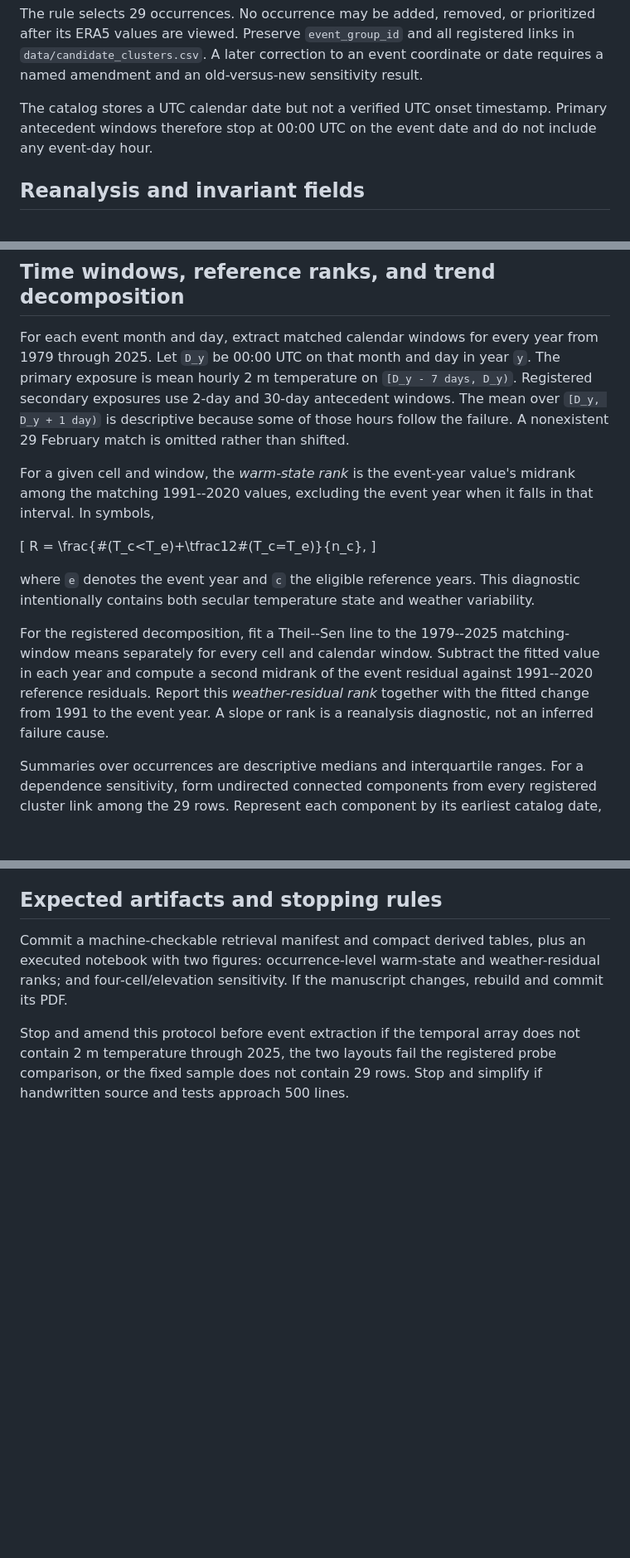
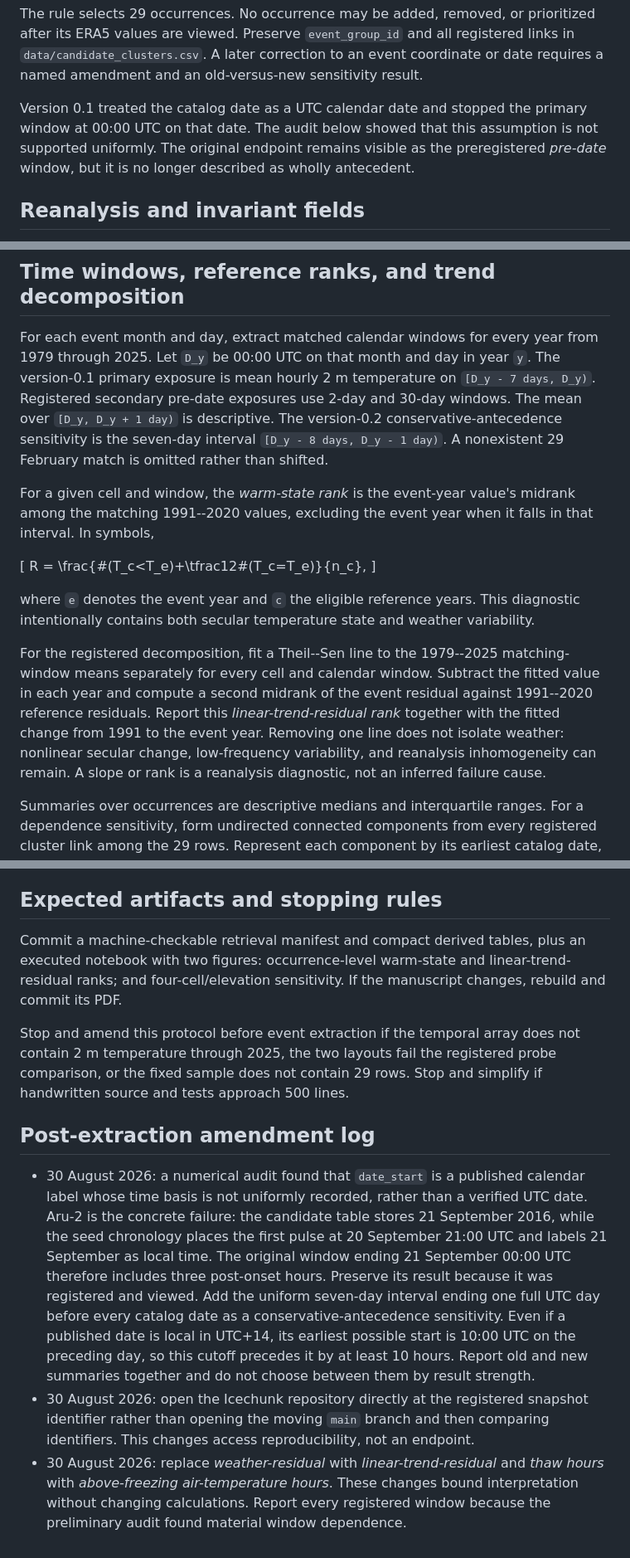
Before and after one commit to bradlipovsky/mass-movements, a Markdown page: protocol/reanalysis-pilot.md, 3 parts joined by grey strips. Shown at 83% size. Rendered like a GitHub page; blank space fills up the shorter version.

Commit message:
Register ERA5 pilot audit sensitivities

```diff
--- a/protocol/reanalysis-pilot.md
+++ b/protocol/reanalysis-pilot.md
@@ -30,9 +32,11 @@ registered links in `data/candidate_clusters.csv`. A later correction to an
 event coordinate or date requires a named amendment and an old-versus-new
 sensitivity result.
 
-The catalog stores a UTC calendar date but not a verified UTC onset timestamp.
-Primary antecedent windows therefore stop at 00:00 UTC on the event date and do
-not include any event-day hour.
+Version 0.1 treated the catalog date as a UTC calendar date and stopped the
+primary window at 00:00 UTC on that date. The audit below showed that this
+assumption is not supported uniformly. The original endpoint remains visible
+as the preregistered *pre-date* window, but it is no longer described as wholly
+antecedent.
 
 ## Reanalysis and invariant fields
 
@@ -74,11 +78,12 @@ the source array before indexing.
 
 For each event month and day, extract matched calendar windows for every year
 from 1979 through 2025. Let `D_y` be 00:00 UTC on that month and day in year
-`y`. The primary exposure is mean hourly 2 m temperature on
-`[D_y - 7 days, D_y)`. Registered secondary exposures use 2-day and 30-day
-antecedent windows. The mean over `[D_y, D_y + 1 day)` is descriptive because
-some of those hours follow the failure. A nonexistent 29 February match is
-omitted rather than shifted.
+`y`. The version-0.1 primary exposure is mean hourly 2 m temperature on
+`[D_y - 7 days, D_y)`. Registered secondary pre-date exposures use 2-day and
+30-day windows. The mean over `[D_y, D_y + 1 day)` is descriptive. The
+version-0.2 conservative-antecedence sensitivity is the seven-day interval
+`[D_y - 8 days, D_y - 1 day)`. A nonexistent 29 February match is omitted
+rather than shifted.
 
 For a given cell and window, the *warm-state rank* is the event-year value's
 midrank among the matching 1991--2020 values, excluding the event year when it
@@ -96,9 +101,10 @@ For the registered decomposition, fit a Theil--Sen line to the 1979--2025
 matching-window means separately for every cell and calendar window. Subtract
 the fitted value in each year and compute a second midrank of the event
 residual against 1991--2020 reference residuals. Report this
-*weather-residual rank* together with the fitted change from 1991 to the event
-year. A slope or rank is a reanalysis diagnostic, not an inferred failure
-cause.
+*linear-trend-residual rank* together with the fitted change from 1991 to the
+event year. Removing one line does not isolate weather: nonlinear secular
+change, low-frequency variability, and reanalysis inhomogeneity can remain. A
+slope or rank is a reanalysis diagnostic, not an inferred failure cause.
 
 Summaries over occurrences are descriptive medians and interquartile ranges.
 For a dependence sensitivity, form undirected connected components from every
@@ -144,10 +152,32 @@ and lapse-correction cancellation.
 
 Commit a machine-checkable retrieval manifest and compact derived tables, plus
 an executed notebook with two figures: occurrence-level warm-state and
-weather-residual ranks; and four-cell/elevation sensitivity. If the manuscript
-changes, rebuild and commit its PDF.
+linear-trend-residual ranks; and four-cell/elevation sensitivity. If the
+manuscript changes, rebuild and commit its PDF.
 
 Stop and amend this protocol before event extraction if the temporal array does
 not contain 2 m temperature through 2025, the two layouts fail the registered
 probe comparison, or the fixed sample does not contain 29 rows. Stop and
 simplify if handwritten source and tests approach 500 lines.
+
+## Post-extraction amendment log
+
+- 30 August 2026: a numerical audit found that `date_start` is a published
+  calendar label whose time basis is not uniformly recorded, rather than a
+  verified UTC date. Aru-2 is the concrete failure: the candidate table stores
+  21 September 2016, while the seed chronology places the first pulse at
+  20 September 21:00 UTC and labels 21 September as local time. The original
+  window ending 21 September 00:00 UTC therefore includes three post-onset
+  hours. Preserve its result because it was registered and viewed. Add the
+  uniform seven-day interval ending one full UTC day before every catalog date
+  as a conservative-antecedence sensitivity. Even if a published date is
+  local in UTC+14, its earliest possible start is 10:00 UTC on the preceding
+  day, so this cutoff precedes it by at least 10 hours. Report old and new
+  summaries together and do not choose between them by result strength.
+- 30 August 2026: open the Icechunk repository directly at the registered
+  snapshot identifier rather than opening the moving `main` branch and then
+  comparing identifiers. This changes access reproducibility, not an endpoint.
+- 30 August 2026: replace *weather-residual* with *linear-trend-residual* and
+  *thaw hours* with *above-freezing air-temperature hours*. These changes bound
+  interpretation without changing calculations. Report every registered
+  window because the preliminary audit found material window dependence.
```
Also changed, not shown: other parts of protocol/reanalysis-pilot.md (+9 -5 lines).
